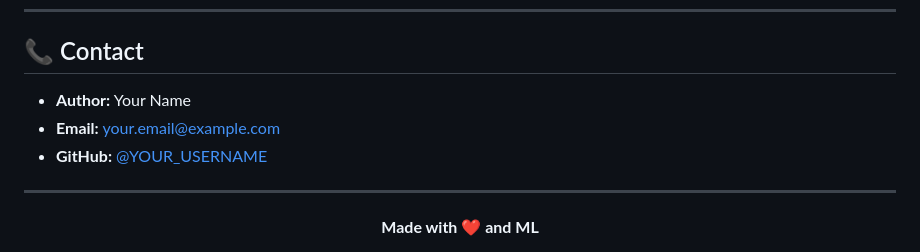
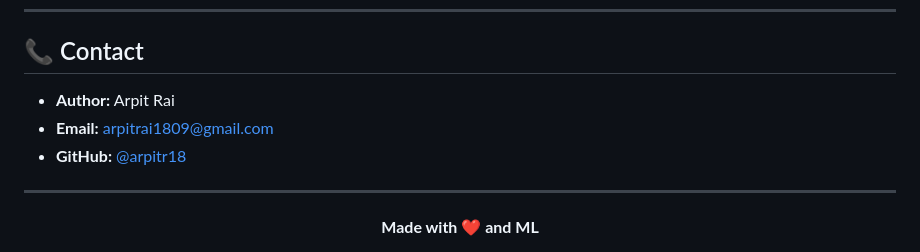
Before and after one commit to arpitr18/Ford-Car-Price-Prediction, a Markdown page: README.md, the part around the change. Drawn GitHub-style.

```diff
--- a/README.md
+++ b/README.md
@@ -380,9 +380,9 @@ For issues or questions, please open an [GitHub Issue](https://github.com/YOUR_U
 
 ## 📞 Contact
 
-- **Author:** Your Name
-- **Email:** your.email@example.com
-- **GitHub:** [@YOUR_USERNAME](https://github.com/YOUR_USERNAME)
+- **Author:** Arpit Rai
+- **Email:** arpitrai1809@gmail.com
+- **GitHub:** [@arpitr18](https://github.com/arpitr18)
 
 ---
 
```
